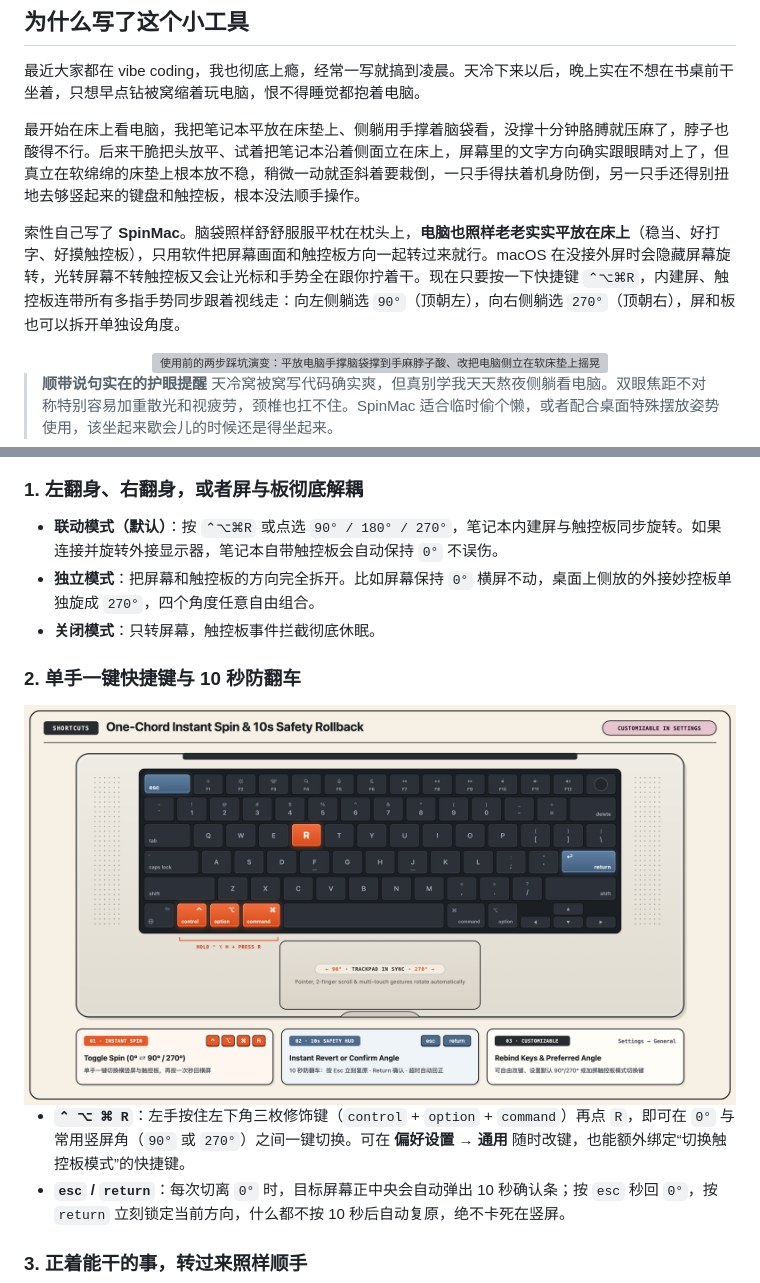
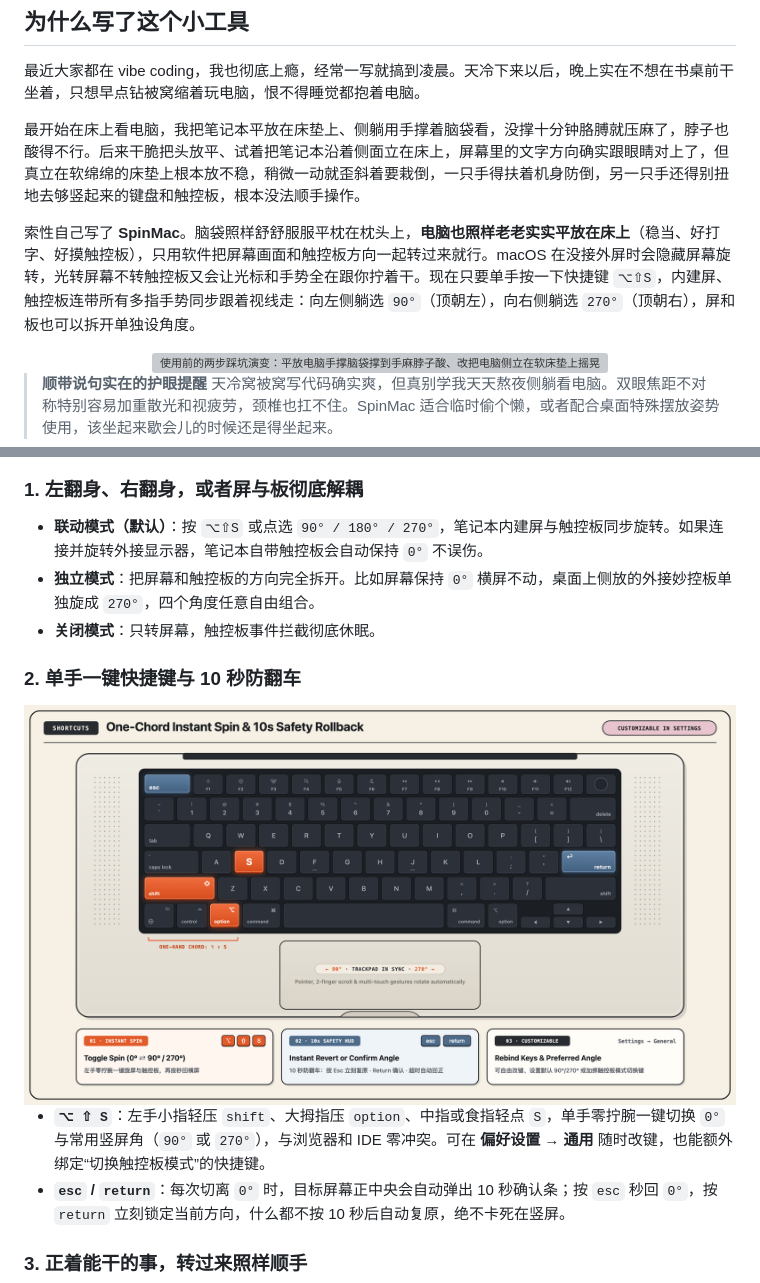
Before and after one commit to BobbyCats/SpinMac, a Markdown page: README.zh-CN.md, 2 parts joined by grey strips. Rendered like a GitHub page; pictures changed too: docs/assets/shortcuts-keyboard.png; grey boxes are pictures that could not be loaded.

Commit message:
feat(shortcuts): switch default toggle hotkey to one-hand Option+Shift+S (v0.2.4)

```diff
--- a/README.zh-CN.md
+++ b/README.zh-CN.md
@@ -32,7 +32,7 @@
 
 最开始在床上看电脑，我把笔记本平放在床垫上、侧躺用手撑着脑袋看，没撑十分钟胳膊就压麻了，脖子也酸得不行。后来干脆把头放平、试着把笔记本沿着侧面立在床上，屏幕里的文字方向确实跟眼睛对上了，但真立在软绵绵的床垫上根本放不稳，稍微一动就歪斜着要栽倒，一只手得扶着机身防倒，另一只手还得别扭地去够竖起来的键盘和触控板，根本没法顺手操作。
 
-索性自己写了 **SpinMac**。脑袋照样舒舒服服平枕在枕头上，**电脑也照样老老实实平放在床上**（稳当、好打字、好摸触控板），只用软件把屏幕画面和触控板方向一起转过来就行。macOS 在没接外屏时会隐藏屏幕旋转，光转屏幕不转触控板又会让光标和手势全在跟你拧着干。现在只要按一下快捷键 `⌃⌥⌘R`，内建屏、触控板连带所有多指手势同步跟着视线走：向左侧躺选 `90°`（顶朝左），向右侧躺选 `270°`（顶朝右），屏和板也可以拆开单独设角度。
+索性自己写了 **SpinMac**。脑袋照样舒舒服服平枕在枕头上，**电脑也照样老老实实平放在床上**（稳当、好打字、好摸触控板），只用软件把屏幕画面和触控板方向一起转过来就行。macOS 在没接外屏时会隐藏屏幕旋转，光转屏幕不转触控板又会让光标和手势全在跟你拧着干。现在只要单手按一下快捷键 `⌥⇧S`，内建屏、触控板连带所有多指手势同步跟着视线走：向左侧躺选 `90°`（顶朝左），向右侧躺选 `270°`（顶朝右），屏和板也可以拆开单独设角度。
 
 <div align="center">
   <img src="docs/assets/before-and-break.png" alt="使用前的两步踩坑演变：平放电脑手撑脑袋撑到手麻脖子酸、改把电脑侧立在软床垫上摇晃难操作，以及记得白天坐直护眼休息的三格漫画" width="100%"/>
@@ -88,7 +88,7 @@ NOTARY_PROFILE="your-notary-profile" \
 </div>
 
 ### 1. 左翻身、右翻身，或者屏与板彻底解耦
-- **联动模式（默认）**：按 `⌃⌥⌘R` 或点选 `90° / 180° / 270°`，笔记本内建屏与触控板同步旋转。如果连接并旋转外接显示器，笔记本自带触控板会自动保持 `0°` 不误伤。
+- **联动模式（默认）**：按 `⌥⇧S` 或点选 `90° / 180° / 270°`，笔记本内建屏与触控板同步旋转。如果连接并旋转外接显示器，笔记本自带触控板会自动保持 `0°` 不误伤。
 - **独立模式**：把屏幕和触控板的方向完全拆开。比如屏幕保持 `0°` 横屏不动，桌面上侧放的外接妙控板单独旋成 `270°`，四个角度任意自由组合。
 - **关闭模式**：只转屏幕，触控板事件拦截彻底休眠。
 
@@ -99,6 +99,6 @@ NOTARY_PROFILE="your-notary-profile" \
 </div>
 
-- **`⌃ ⌥ ⌘ R`**：左手按住左下角三枚修饰键（`control` + `option` + `command`）再点 `R`，即可在 `0°` 与常用竖屏角（`90°` 或 `270°`）之间一键切换。可在 **偏好设置 → 通用** 随时改键，也能额外绑定“切换触控板模式”的快捷键。
+- **`⌥ ⇧ S`**：左手小指轻压 `shift`、大拇指压 `option`、中指或食指轻点 `S`，单手零拧腕一键切换 `0°` 与常用竖屏角（`90°` 或 `270°`），与浏览器和 IDE 零冲突。可在 **偏好设置 → 通用** 随时改键，也能额外绑定“切换触控板模式”的快捷键。
 - **`esc` / `return`**：每次切离 `0°` 时，目标屏幕正中央会自动弹出 10 秒确认条；按 `esc` 秒回 `0°`，按 `return` 立刻锁定当前方向，什么都不按 10 秒后自动复原，绝不卡死在竖屏。
 
 ### 3. 正着能干的事，转过来照样顺手
```
Also changed, not shown: other parts of README.zh-CN.md (+1 -1 lines), README.md (+4 -4 lines), docs/assets/ui-showcase.png, 6 other files.
